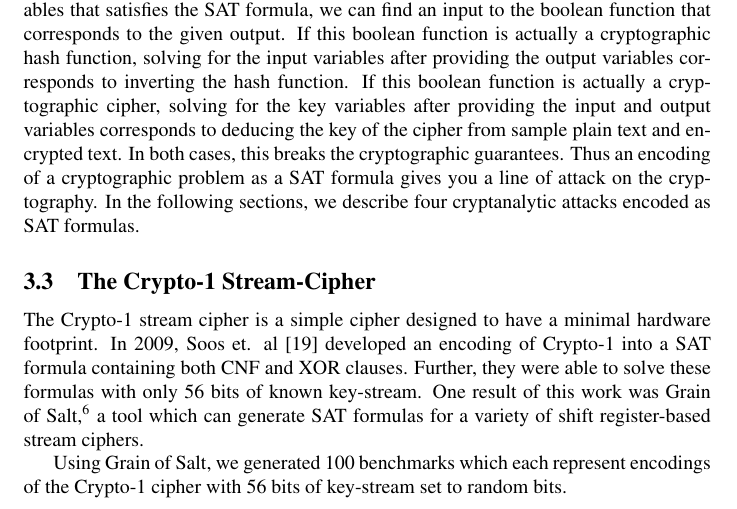
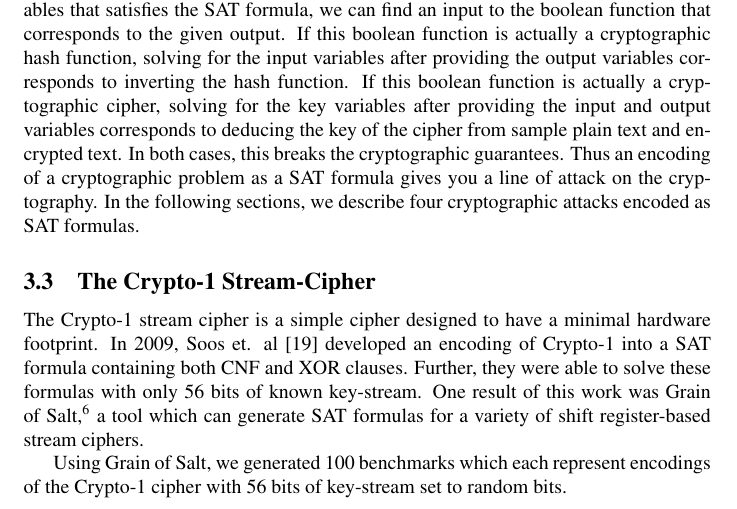
Before and after one commit to kingofferrets/Comp541Project, a LaTeX document (paper/security.tex, which reads paper/encoding.tex): part of page 5 of 10, cut so that both start at the same text. Compiled offline with pdfLaTeX.

Commit message:
Revert "Replacing cryptographic with cryptanalytic where necessary"
This reverts commit d53ba42179d67a66940b0b83be561db75c948d78.
Csticking with cryptographic

Decided we

```diff
--- a/paper/encoding.tex
+++ b/paper/encoding.tex
@@ -28,4 +28,4 @@ The specification for these cryptographic tools is not a table with exponentiall
 
 Encoding the specification in this way gives us a SAT formula over three sets of variables: a set corresponding to the input, a set corresponding to the output, and a set corresponding to intermediate computations. A satisfying assignment of this formula is exactly a trace of the specification: the assignments of the input variables correspond to the bits input of the function, the assignments of the output variables correspond to the bits output by the function, and the assignments of the intermediate variables correspond the to the bits computed by the specification along the way. Thus for every assignment to the input variables there is exactly one assignment to the output and intermediate variables which satisfies the formula. This fact is useful to test that the encoding is correct; simply set the input variables, solve the formula (which, since all intermediate variables are forced by the input variables, should be an easy computation), and test that the output variables correspond to the correct output of the function.
 
-It is more interesting to use this encoding to invert a boolean function. By setting the output variables and finding an assignment to the input and intermediate variables that satisfies the SAT formula, we can find an input to the boolean function that corresponds to the given output. If this boolean function is actually a cryptographic hash function, solving for the input variables after providing the output variables corresponds to inverting the hash function.  If this boolean function is actually a cryptographic cipher, solving for the key variables after providing the input and output variables corresponds to deducing the key of the cipher from sample plain text and encrypted text. In both cases, this breaks the cryptographic guarantees. Thus an encoding of a cryptographic problem as a SAT formula gives you a line of attack on the cryptography. In the following sections, we describe four cryptanalytic attacks encoded as SAT formulas.
+It is more interesting to use this encoding to invert a boolean function. By setting the output variables and finding an assignment to the input and intermediate variables that satisfies the SAT formula, we can find an input to the boolean function that corresponds to the given output. If this boolean function is actually a cryptographic hash function, solving for the input variables after providing the output variables corresponds to inverting the hash function.  If this boolean function is actually a cryptographic cipher, solving for the key variables after providing the input and output variables corresponds to deducing the key of the cipher from sample plain text and encrypted text. In both cases, this breaks the cryptographic guarantees. Thus an encoding of a cryptographic problem as a SAT formula gives you a line of attack on the cryptography. In the following sections, we describe four cryptographic attacks encoded as SAT formulas.
```
Also changed, not shown: paper/encoding.tex (2 more changed lines).
